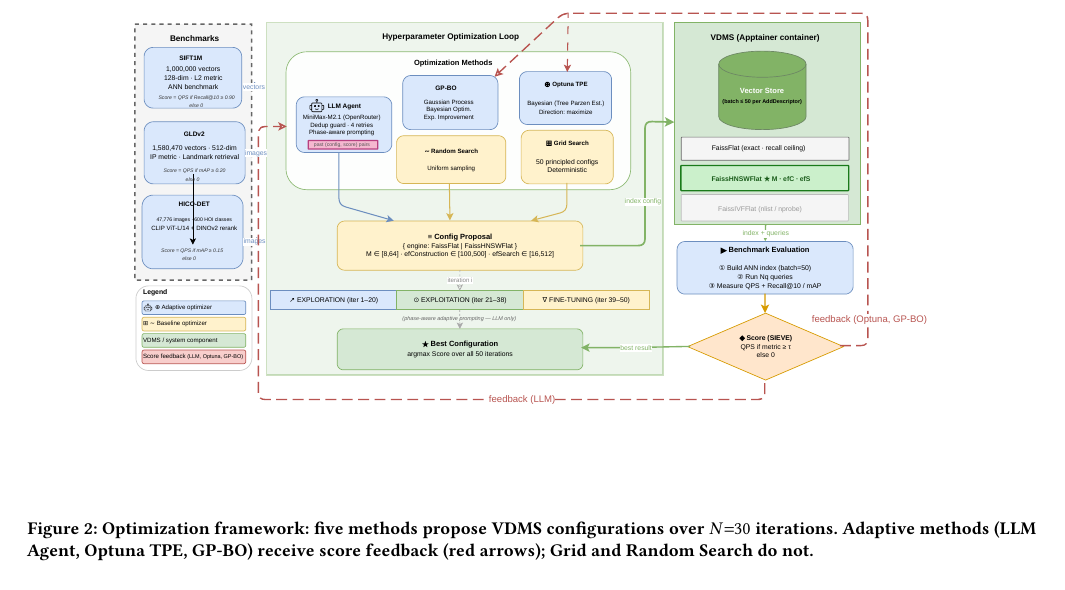
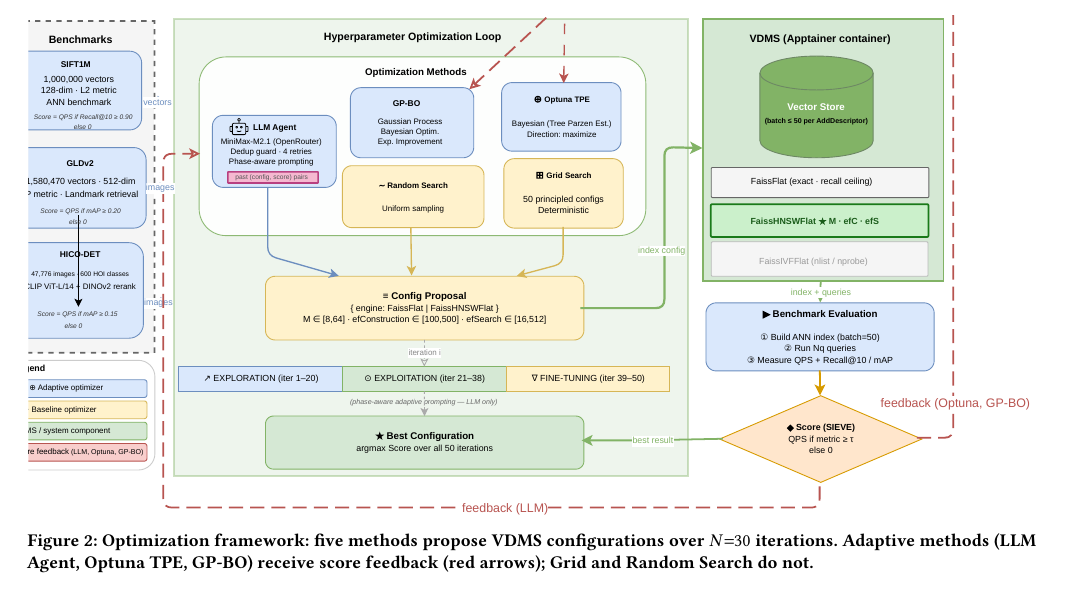
Before and after one commit to shahrzadesmat/Agentic_VDMS, a LaTeX paper (main.tex): part of page 7 of 14, cut so that both start at the same text. Compiled offline with pdfLaTeX.

Commit message:
Fig 2: crop white space, scale 1.5x, expand to full text width
- Trimmed ~100pt bottom margin and ~30pt side margins from workflow.pdf
- Scaled page 1.5x (808x405 pt → 1213x608 pt) for better visual weight
- Changed \includegraphics width from 0.85\textwidth to \textwidth

```diff
--- a/main.tex
+++ b/main.tex
@@ -807,7 +807,7 @@
 
 \begin{figure*}[t]
   \centering
-  \includegraphics[width=0.85\textwidth]{figures/workflow.pdf}
+  \includegraphics[width=\textwidth]{figures/workflow.pdf}
   \Description{Optimization framework diagram showing five methods.}
   \caption{Optimization framework: five methods propose VDMS configurations over
     $N{=}30$ iterations. Adaptive methods (LLM Agent, Optuna TPE, GP-BO) receive
```
Also changed, not shown: figures/workflow.pdf.
